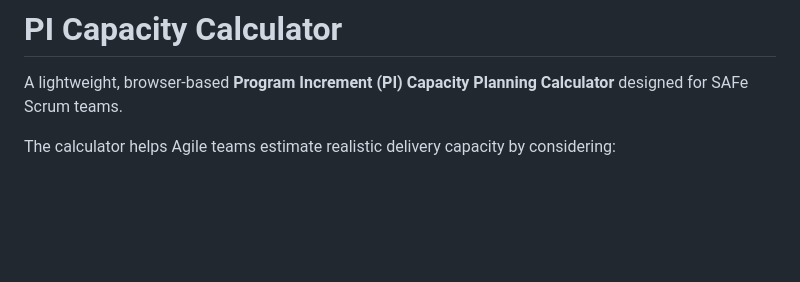
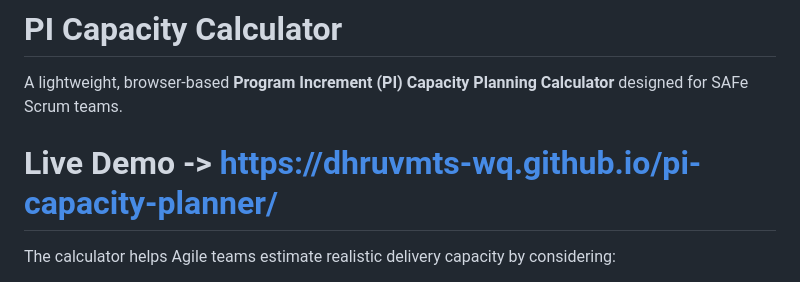
Before and after one commit to dhruvmts-wq/pi-capacity-planner, a Markdown page: README.md, the part around the change. Rendered like a GitHub page; blank space fills up the shorter version.

Commit message:
Add live demo link to README
Added a link to the live demo of the PI Capacity Calculator.

```diff
--- a/README.md
+++ b/README.md
@@ -1,6 +1,8 @@
 # PI Capacity Calculator
 
 A lightweight, browser-based **Program Increment (PI) Capacity Planning Calculator** designed for SAFe Scrum teams.
+
+# Live Demo -> https://dhruvmts-wq.github.io/pi-capacity-planner/
 
 The calculator helps Agile teams estimate realistic delivery capacity by considering:
 
```
